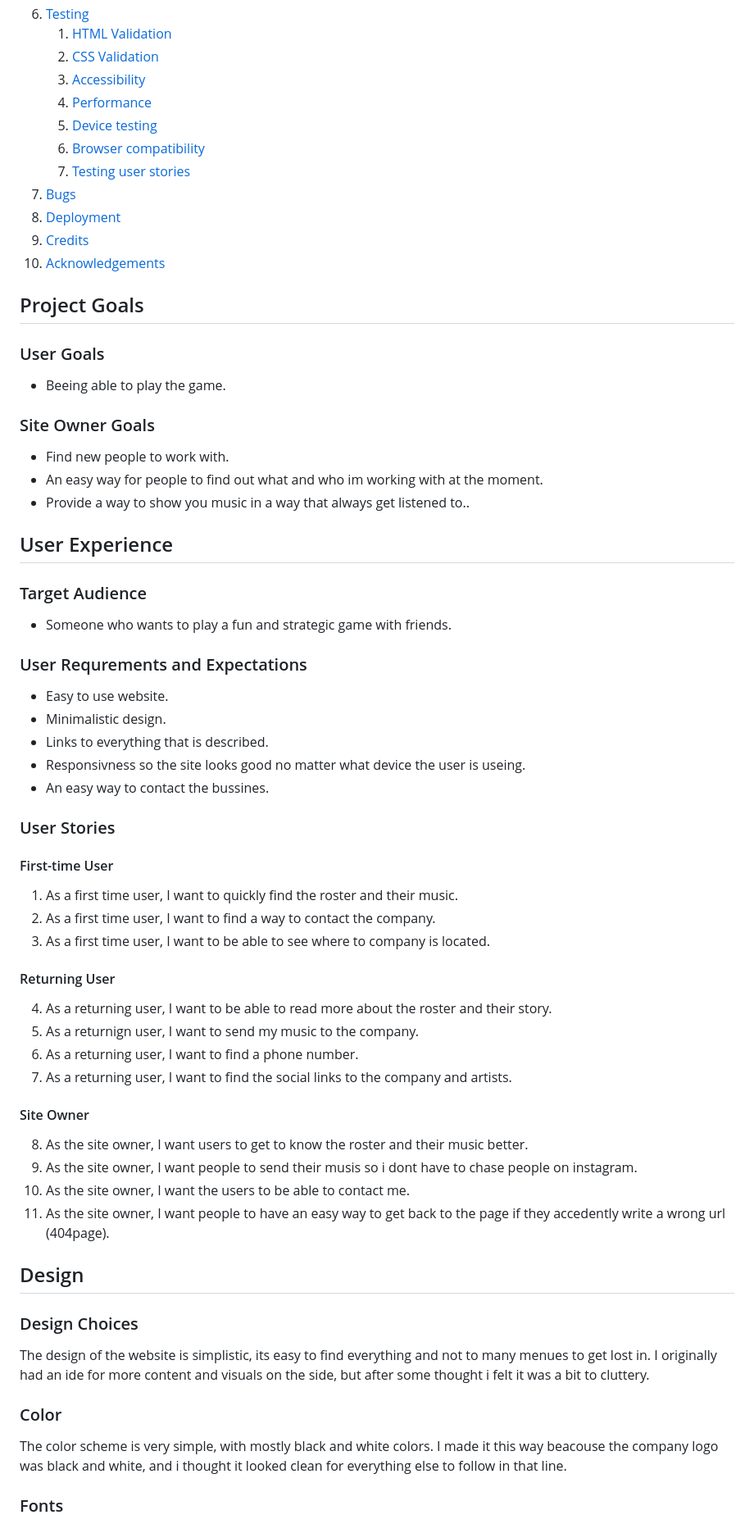
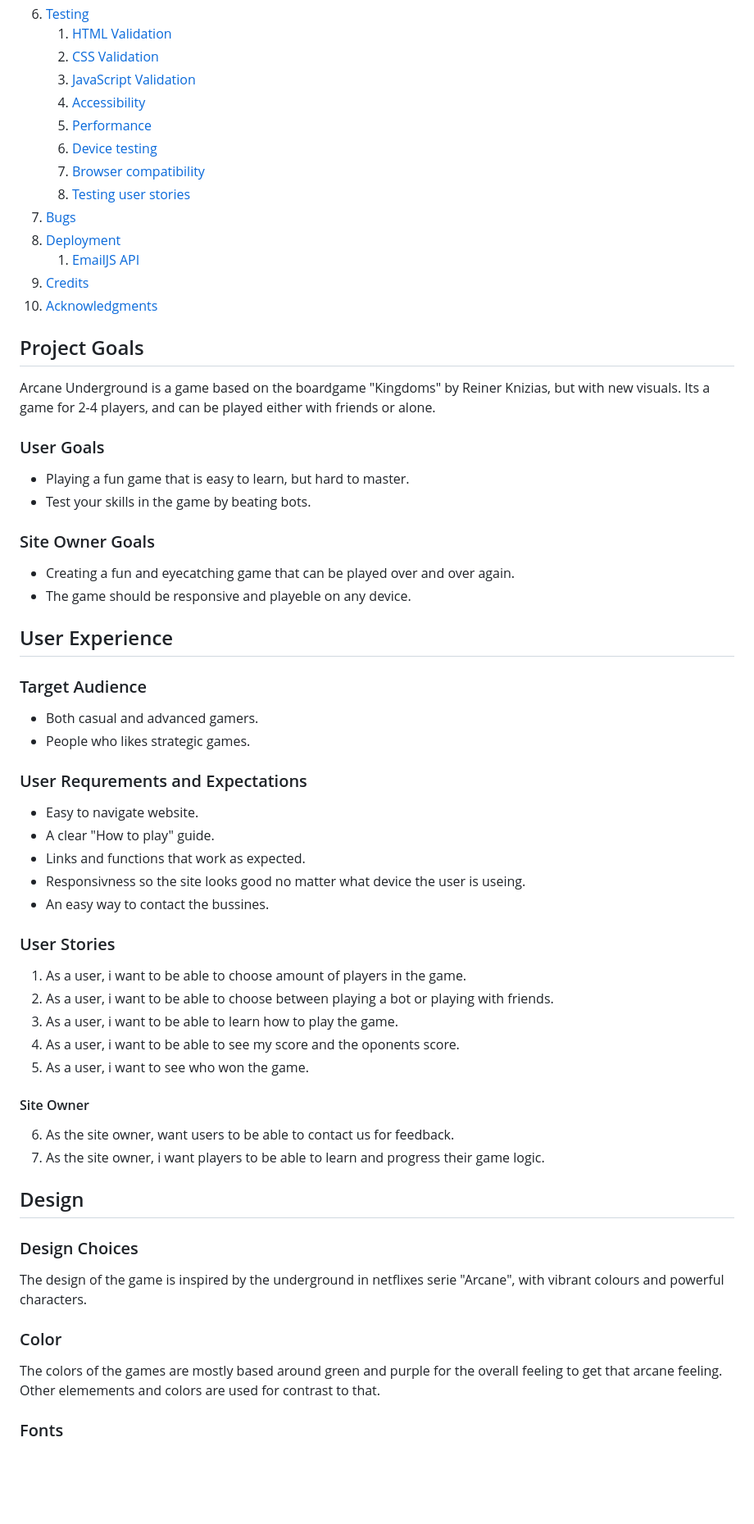
Before and after one commit to olletidblom/Arcane_Underground-MS2, a Markdown page: README.md, the part around the change printed below. Shown: that part at 82% size. GitHub-like rendering; blank space fills up the shorter version.

Commit message:
Worked on ReadMe

```diff
--- a/README.md
+++ b/README.md
@@ -37,70 +38,65 @@ Arcane Underground is a stategy game where to goal is to score more points than
 6. [Testing](#validation)
     1. [HTML Validation](#HTML-validation)
     2. [CSS Validation](#CSS-validation)
-    3. [Accessibility](#accessibility)
-    4. [Performance](#performance)
-    5. [Device testing](#performing-tests-on-various-devices)
-    6. [Browser compatibility](#browser-compatability)
-    7. [Testing user stories](#testing-user-stories)
+    3. [JavaScript Validation](#javascript-validation)
+    4. [Accessibility](#accessibility)
+    5. [Performance](#performance)
+    6. [Device testing](#performing-tests-on-various-devices)
+    7. [Browser compatibility](#browser-compatability)
+    8. [Testing user stories](#testing-user-stories)
 8. [Bugs](#Bugs)
 9. [Deployment](#deployment)
+    1. [EmailJS API](#emailjs-api)
 10. [Credits](#credits)
-11. [Acknowledgements](#acknowledgements)
+11. [Acknowledgments](#acknowledgments)
 
 ## Project Goals
 
+Arcane Underground is a game based on the boardgame "Kingdoms" by Reiner Knizias, but with new visuals.
+Its a game for 2-4 players, and can be played either with friends or alone.
+
+
 ### User Goals
- - Beeing able to play the game.
-
+ - Playing a fun game that is easy to learn, but hard to master.
+ - Test your skills in the game by beating bots.
 
 
 ### Site Owner Goals
-- Find new people to work with.
-- An easy way for people to find out what and who im working with at the moment.
-- Provide a way to show you music in a way that always get listened to..
+- Creating a fun and eyecatching game that can be played over and over again.
+- The game should be responsive and playeble on any device.
 
 ## User Experience
 
 ### Target Audience
-- Someone who wants to play a fun and strategic game with friends.
+- Both casual and advanced gamers.
+- People who likes strategic games.
 
 ### User Requrements and Expectations
-
-- Easy to use website.
-- Minimalistic design.
-- Links to everything that is described.
+- Easy to navigate website.
+- A clear "How to play" guide.
+- Links and functions that work as expected.
 - Responsivness so the site looks good no matter what device the user is useing.
 - An easy way to contact the bussines.
 
 ### User Stories
-
-#### First-time User
-1. As a first time user, I want to quickly find the roster and their music.
-2. As a first time user, I want to find a way to contact the company.
-3. As a first time user, I want to be able to see where to company is located.
-
-
-#### Returning User
-4. As a returning user, I want to be able to read more about the roster and their story.
-5. As a returnign user, I want to send my music to the company.
-6. As a returning user, I want to find a phone number.
-7. As a returning user, I want to find the social links to the company and artists.
+1. As a user, i want to be able to choose amount of players in the game.
+2. As a user, i want to be able to choose between playing a bot or playing with friends.
+3. As a user, i want to be able to learn how to play the game.
+4. As a user, i want to be able to see my score and the oponents score.
+5.  As a user, i want to see who won the game.
 
 
 #### Site Owner
-8. As the site owner, I want users to get to know the roster and their music better.
-9. As the site owner, I want people to send their musis so i dont have to chase people on instagram.
-10. As the site owner, I want the users to be able to contact me.
-11. As the site owner, I want people to have an easy way to get back to the page if they accedently write a wrong url (404page).
+6. As the site owner, want users to be able to contact us for feedback.
+7. As the site owner, i want players to be able to learn and progress their game logic.
 
 ## Design
 
 ### Design Choices
-The design of the website is simplistic, its easy to find everything and not to many menues to get lost in.
-I originally had an ide for more content and visuals on the side, but after some thought i felt it was a bit to cluttery.
+The design of the game is inspired by the underground in netflixes serie "Arcane", with vibrant colours and powerful characters.
 
 ### Color
-The color scheme is very simple, with mostly black and white colors. I made it this way beacouse the company logo was black and white, and i thought it looked clean for everything else to follow in that line.
+The colors of the games are mostly based around green and purple for the overall feeling to get that arcane feeling. Other elemements and colors are used for contrast to that.
 <br>
 
 
```
Also changed, not shown: other parts of README.md (+19 -14 lines).
